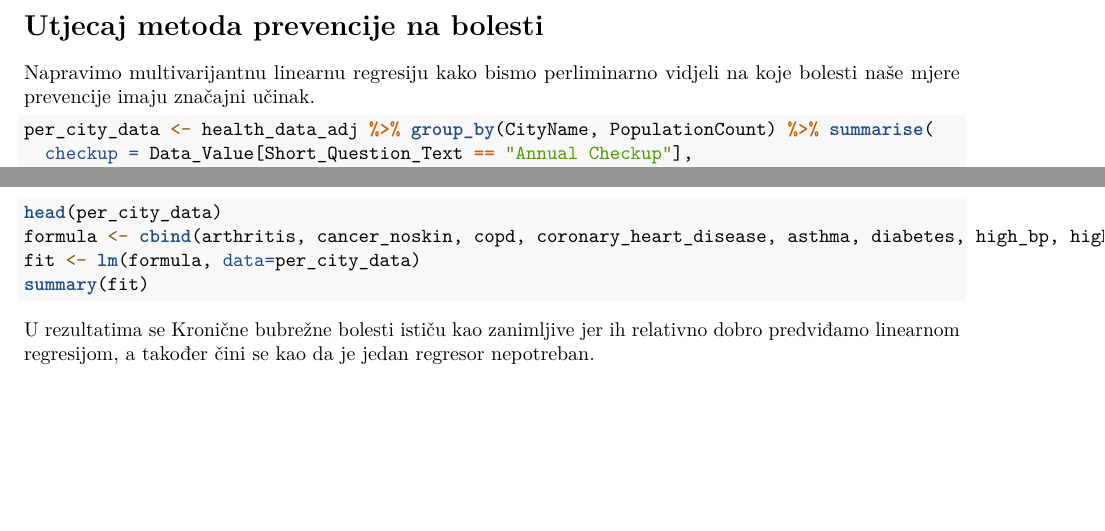
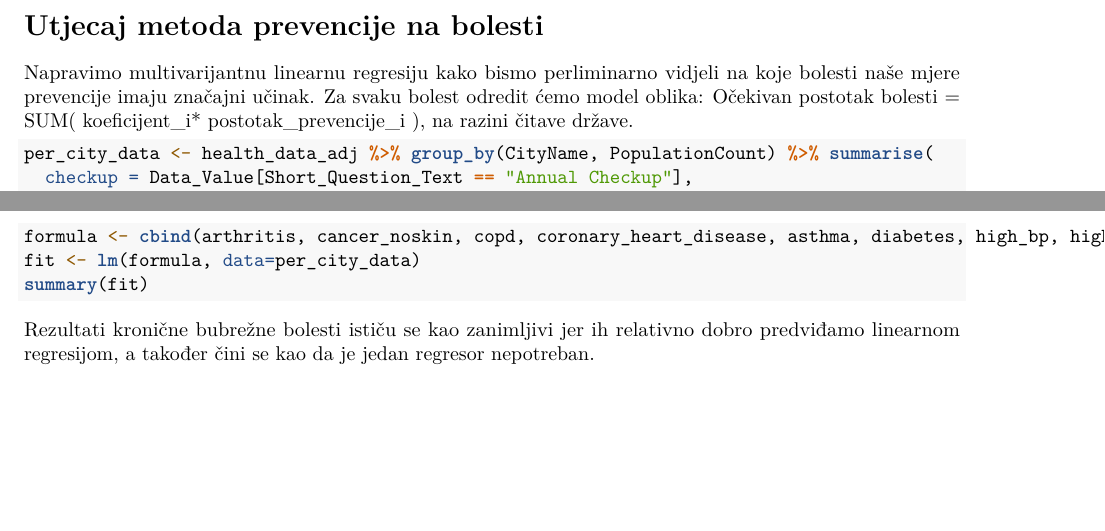
Before and after one commit to Ivan-Klabucar/Statistical-Data-Analysis, an R Markdown document (Spojeno.Rmd): two parts of pages 9 and 10 of 10, joined at a grey line, cut so that both start at the same text. Rendered offline with R 4.5, knitr and Pandoc, then LaTeX, with nearby package versions; the code chunks are not run, so their results and figures are left out.

````diff
--- a/Spojeno.Rmd
+++ b/Spojeno.Rmd
@@ -262,7 +262,7 @@
 
 # Utjecaj metoda prevencije na bolesti
 
-Napravimo multivarijantnu linearnu regresiju kako bismo perliminarno vidjeli na koje bolesti naše mjere prevencije imaju značajni učinak.
+Napravimo multivarijantnu linearnu regresiju kako bismo perliminarno vidjeli na koje bolesti naše mjere prevencije imaju značajni učinak. Za svaku bolest odredit ćemo model oblika: Očekivan postotak bolesti = SUM( koeficijent_i* postotak_prevencije_i  ), na razini čitave države.
 
 ```{r}
 
@@ -289,9 +289,8 @@
 \newpage
 
 ```{r}
-head(per_city_data)
 formula <- cbind(arthritis, cancer_noskin, copd, coronary_heart_disease, asthma, diabetes, high_bp, high_col, mental_health, physical_health, stroke, ckd) ~ checkup + insurance + bp_med + chol_screen
 fit <- lm(formula, data=per_city_data)
 summary(fit)
 ```
-U rezultatima se Kronične bubrežne bolesti ističu kao zanimljive jer ih relativno dobro predviđamo linearnom regresijom, a također čini se kao da je jedan regresor nepotreban.
+Rezultati kronične bubrežne bolesti ističu se kao zanimljivi jer ih relativno dobro predviđamo linearnom regresijom, a također čini se kao da je jedan regresor nepotreban.
````
Also changed, not shown: klabs.Rmd (+0 -1 lines).
